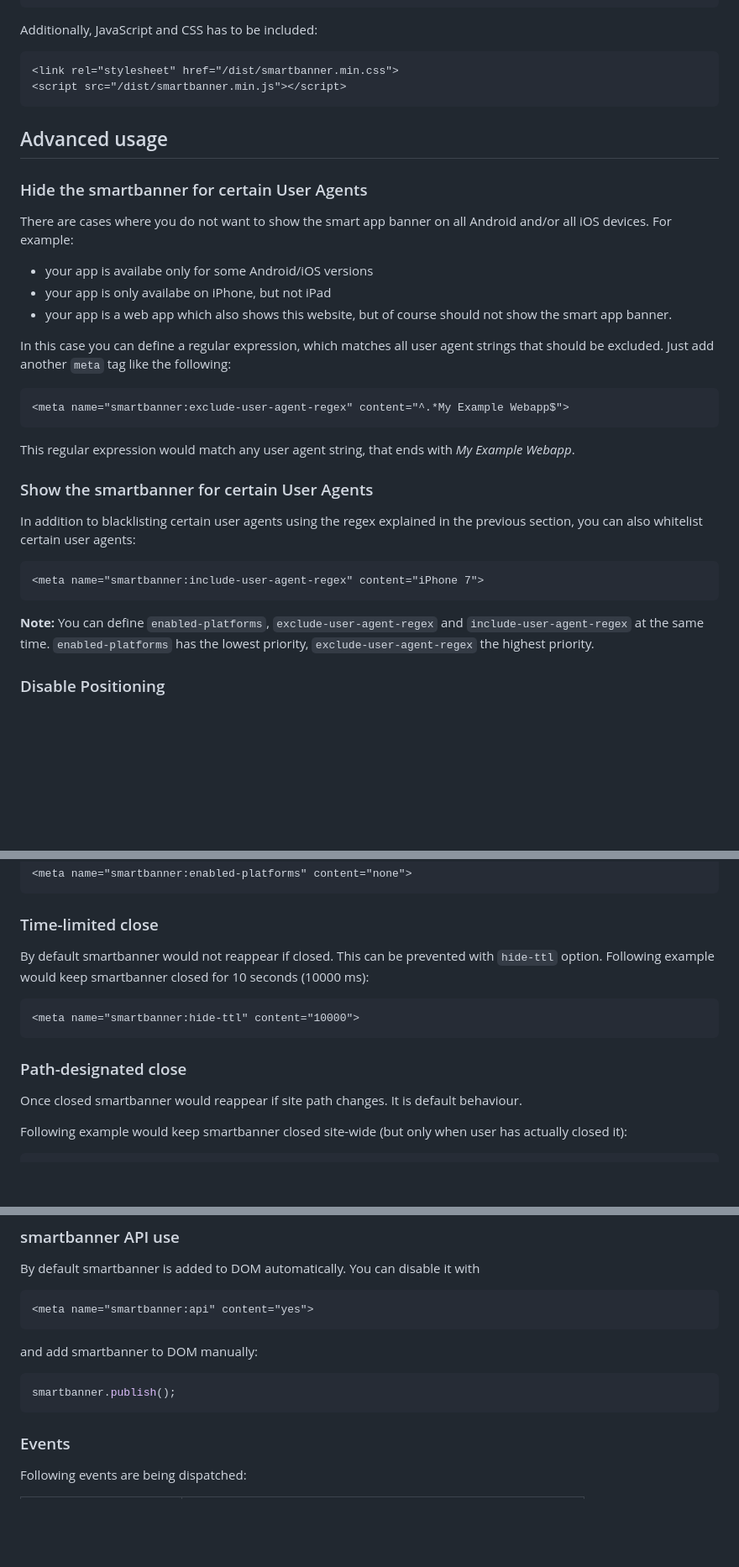
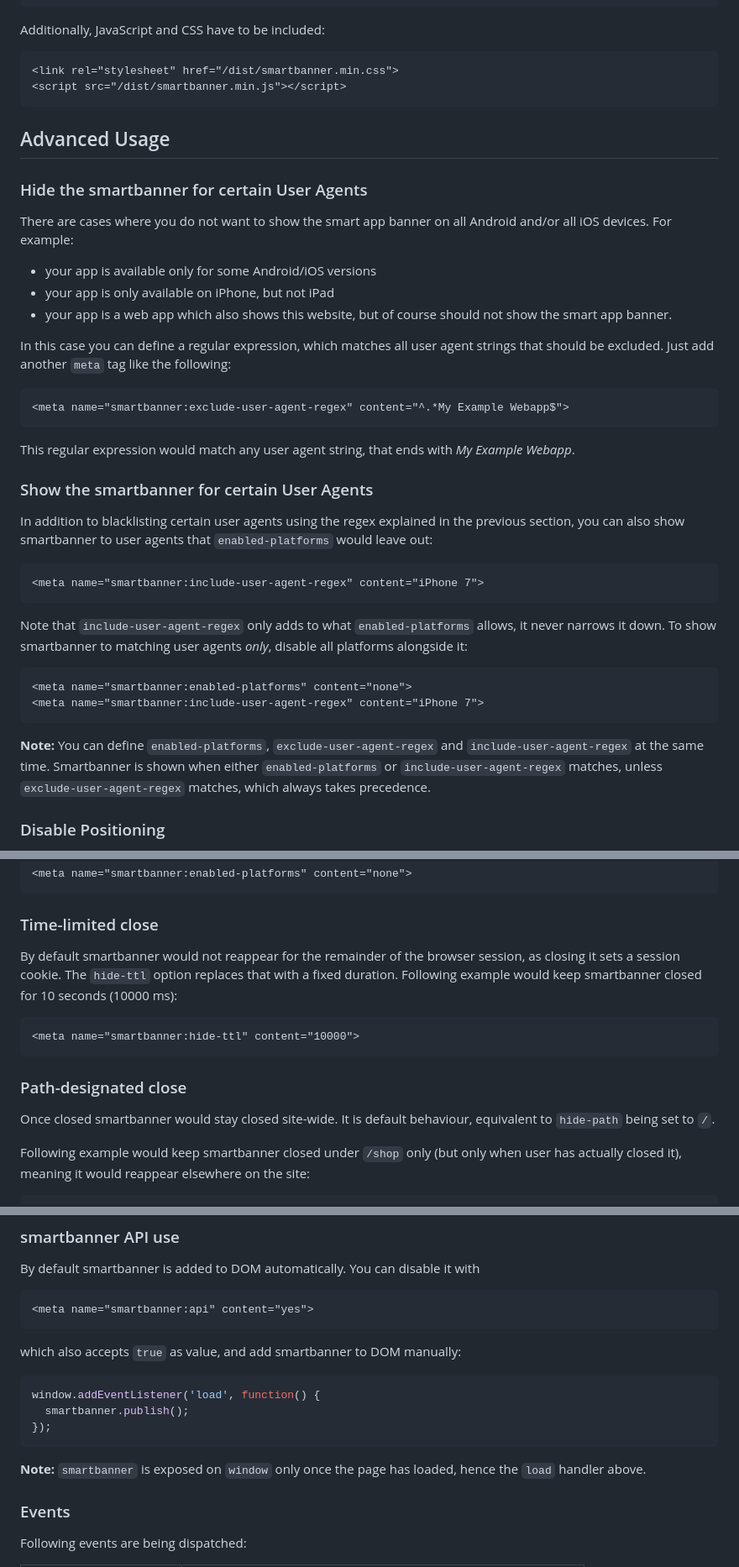
Before and after one commit to ain/smartbanner.js, a Markdown page: README.md, 3 parts joined by grey strips. Shown at 84% size. Drawn GitHub-style; blank space fills up the shorter version.

Commit message:
Update README with numerous corrections [ci skip]
More specific in areas that were too vague and could therefore be misinterpreted

````diff
--- a/README.md
+++ b/README.md
@@ -40,20 +40,20 @@ Customisable and lightweight smart app banner for iOS and Android.
 <!-- End SmartBanner configuration -->
 ```
 
-Additionally, JavaScript and CSS has to be included:
+Additionally, JavaScript and CSS have to be included:
 
 ```html
 <link rel="stylesheet" href="/dist/smartbanner.min.css">
 <script src="/dist/smartbanner.min.js"></script>
 ```
 
-## Advanced usage
+## Advanced Usage
 
 ### Hide the smartbanner for certain User Agents
 
 There are cases where you do not want to show the smart app banner on all Android and/or all iOS devices. For example:
-* your app is availabe only for some Android/iOS versions
-* your app is only availabe on iPhone, but not iPad
+* your app is available only for some Android/iOS versions
+* your app is only available on iPhone, but not iPad
 * your app is a web app which also shows this website, but of course should not show the smart app banner.
 
 In this case you can define a regular expression, which matches all user agent strings that should be excluded. Just add another `meta` tag like the following:
@@ -64,12 +64,19 @@ This regular expression would match any user agent string, that ends with *My Ex
 
 ### Show the smartbanner for certain User Agents
 
-In addition to blacklisting certain user agents using the regex explained in the previous section, you can also whitelist certain user agents:
+In addition to blacklisting certain user agents using the regex explained in the previous section, you can also show smartbanner to user agents that `enabled-platforms` would leave out:
 ```html
 <meta name="smartbanner:include-user-agent-regex" content="iPhone 7">
 ```
 
-**Note:** You can define `enabled-platforms`, `exclude-user-agent-regex` and `include-user-agent-regex` at the same time. `enabled-platforms` has the lowest priority, `exclude-user-agent-regex` the highest priority.
+Note that `include-user-agent-regex` only adds to what `enabled-platforms` allows, it never narrows it down. To show smartbanner to matching user agents *only*, disable all platforms alongside it:
+
+```html
+<meta name="smartbanner:enabled-platforms" content="none">
+<meta name="smartbanner:include-user-agent-regex" content="iPhone 7">
+```
+
+**Note:** You can define `enabled-platforms`, `exclude-user-agent-regex` and `include-user-agent-regex` at the same time. Smartbanner is shown when either `enabled-platforms` or `include-user-agent-regex` matches, unless `exclude-user-agent-regex` matches, which always takes precedence.
 
 ### Disable Positioning
 
@@ -88,7 +95,7 @@ If you want to prevent smartbanner rendering in some html pages, you can add opt
 
 ### Time-limited close
 
-By default smartbanner would not reappear if closed. This can be prevented with `hide-ttl` option. Following example would keep smartbanner closed for 10 seconds (10000 ms):
+By default smartbanner would not reappear for the remainder of the browser session, as closing it sets a session cookie. The `hide-ttl` option replaces that with a fixed duration. Following example would keep smartbanner closed for 10 seconds (10000 ms):
 
 ```html
 <meta name="smartbanner:hide-ttl" content="10000">
@@ -96,8 +103,8 @@ By default smartbanner would not reappear if closed. This can be prevented with
 
 ### Path-designated close
 
-Once closed smartbanner would reappear if site path changes. It is default behaviour.
+Once closed smartbanner would stay closed site-wide. It is default behaviour, equivalent to `hide-path` being set to `/`.
 
-Following example would keep smartbanner closed site-wide (but only when user has actually closed it):
+Following example would keep smartbanner closed under `/shop` only (but only when user has actually closed it), meaning it would reappear elsewhere on the site:
 
 ```html
@@ -139,11 +146,15 @@ By default smartbanner is added to DOM automatically. You can disable it with
 <meta name="smartbanner:api" content="yes">
 ```
 
-and add smartbanner to DOM manually:
+which also accepts `true` as value, and add smartbanner to DOM manually:
 
 ```js
-smartbanner.publish();
+window.addEventListener('load', function() {
+  smartbanner.publish();
+});
 ```
+
+**Note:** `smartbanner` is exposed on `window` only once the page has loaded, hence the `load` handler above.
 
 ### Events
 
````
Also changed, not shown: other parts of README.md (+3 -4 lines).
